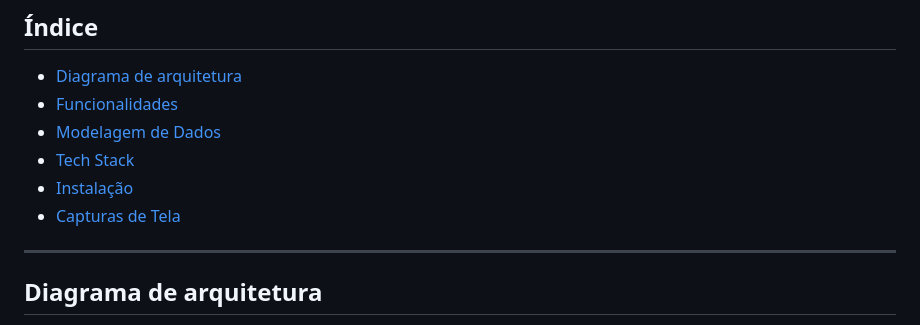
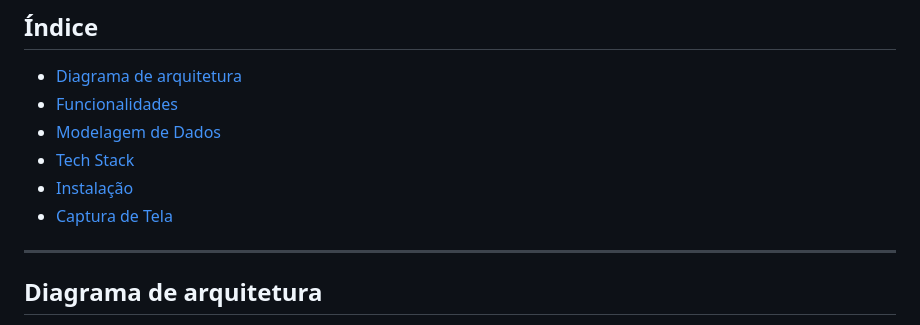
Before and after one commit to marcus-nascimento98/ecommerce, a Markdown page: README.md, the part around the change. Rendered like a GitHub page.

```diff
--- a/README.md
+++ b/README.md
@@ -9,7 +9,7 @@
 - [Modelagem de Dados](#modelagem-de-dados)
 - [Tech Stack](#tech-stack)
 - [Instalação](#instalação)
-- [Capturas de Tela](#capturas-de-tela)
+- [Captura de Tela](#captura-de-tela)
 
 
 ---
```
